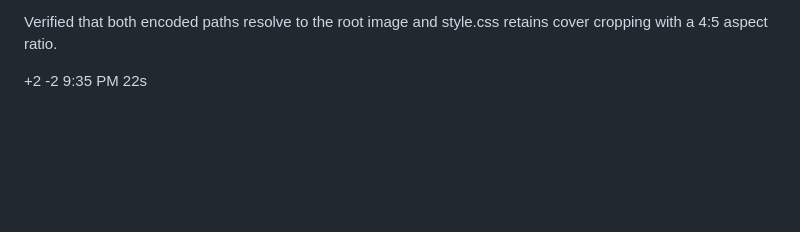
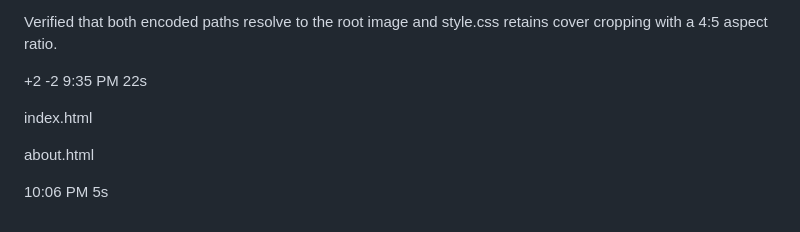
Before and after one commit to turan1003996/Project4, a Markdown page: Chat.md, the part around the change. Drawn GitHub-style; blank space fills up the shorter version.

```diff
--- a/Chat.md
+++ b/Chat.md
@@ -614,3 +614,14 @@ Verified that both encoded paths resolve to the root image and style.css retains
 -2
 9:35 PM
 22s
+
+
+
+index.html
+
+
+about.html
+
+
+10:06 PM
+5s
```
Also changed, not shown: turan-profile.png (added), 2 other files.
